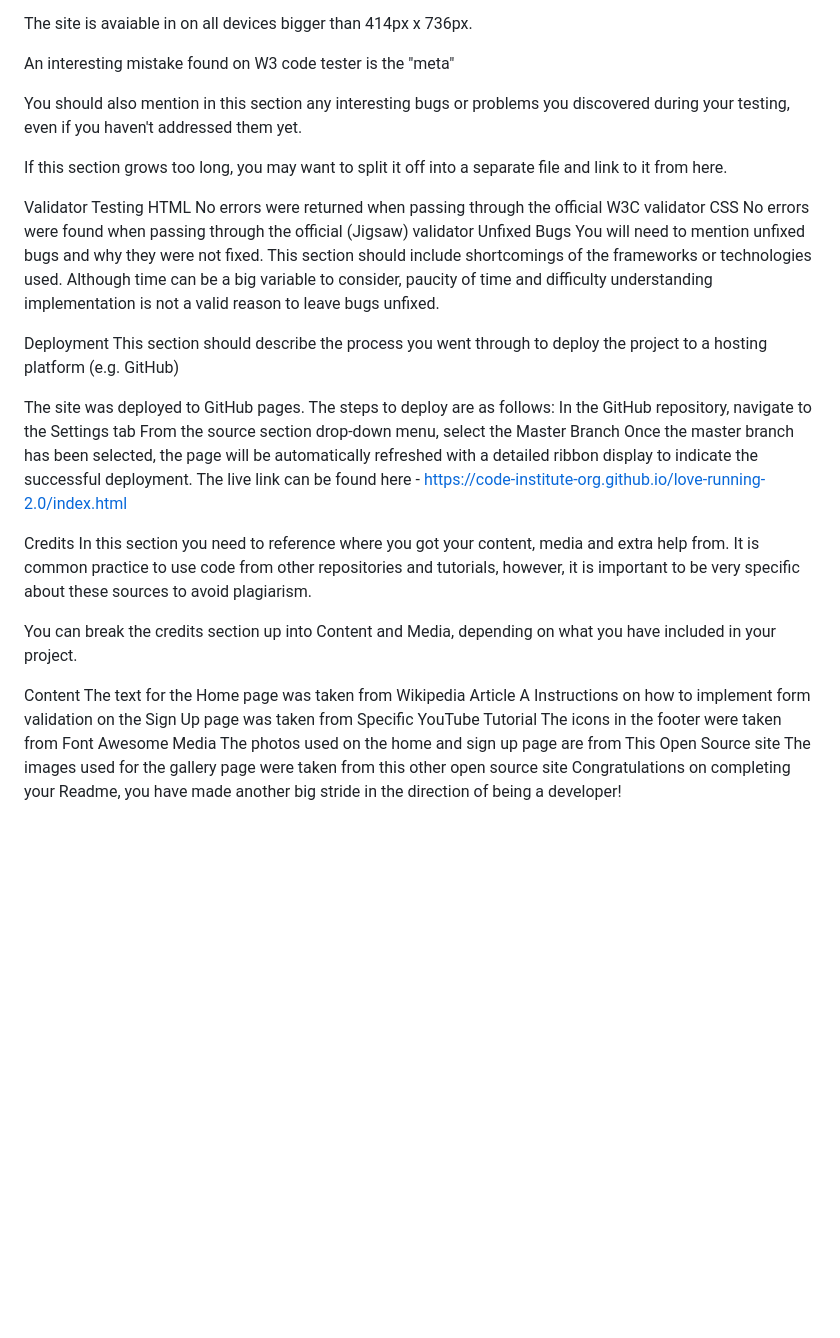
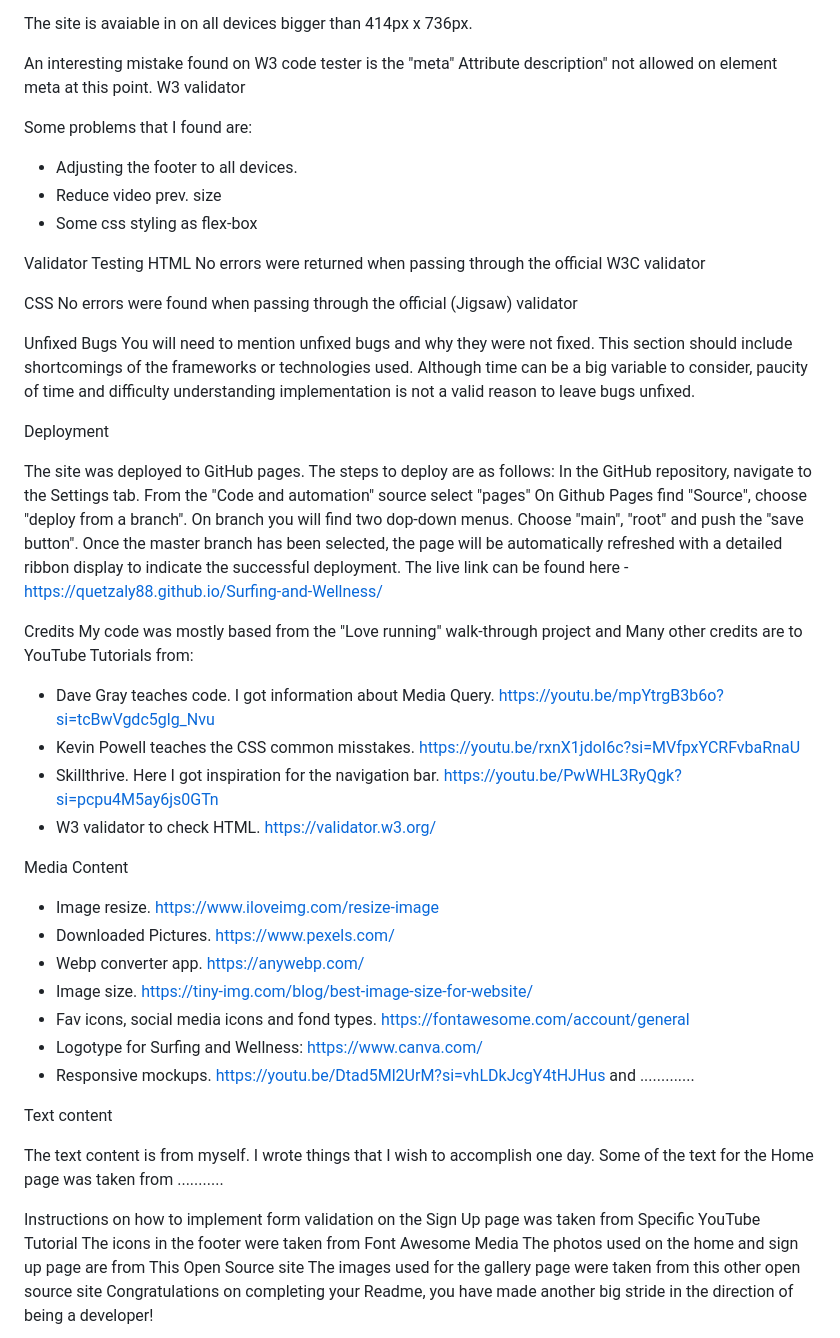
Before and after one commit to Quetzaly88/Surfing-and-Wellness, a Markdown page: README.md, the part around the change. GitHub-like rendering; blank space fills up the shorter version.

Commit message:
Add credits to README.md

```diff
--- a/README.md
+++ b/README.md
@@ -49,35 +49,56 @@ The footer has the advantage to redirect the users to google maps, all social me
 The site is avaiable in on all devices bigger than  414px x 736px.
 
 An interesting mistake found on W3 code tester is the "meta"
+Attribute description" not allowed on element meta at this point. W3 validator
 
-You should also mention in this section any interesting bugs or problems you discovered during your testing, even if you haven't addressed them yet.
+Some problems that I found are:
+- Adjusting the footer to all devices.
+- Reduce video prev. size
+- Some css styling as flex-box
 
-If this section grows too long, you may want to split it off into a separate file and link to it from here.
 
 Validator Testing
 HTML
 No errors were returned when passing through the official W3C validator
+
+
 CSS
 No errors were found when passing through the official (Jigsaw) validator
+
 Unfixed Bugs
 You will need to mention unfixed bugs and why they were not fixed. This section should include shortcomings of the frameworks or technologies used. Although time can be a big variable to consider, paucity of time and difficulty understanding implementation is not a valid reason to leave bugs unfixed.
 
 Deployment
-This section should describe the process you went through to deploy the project to a hosting platform (e.g. GitHub)
 
 The site was deployed to GitHub pages. The steps to deploy are as follows:
-In the GitHub repository, navigate to the Settings tab
-From the source section drop-down menu, select the Master Branch
+In the GitHub repository, navigate to the Settings tab.
+From the "Code and automation" source select "pages"
+On Github Pages find "Source", choose "deploy from a branch".
+On branch you will find two dop-down menus. Choose "main", "root" and push the "save button".
 Once the master branch has been selected, the page will be automatically refreshed with a detailed ribbon display to indicate the successful deployment.
-The live link can be found here - https://code-institute-org.github.io/love-running-2.0/index.html
+The live link can be found here - https://quetzaly88.github.io/Surfing-and-Wellness/
 
 Credits
-In this section you need to reference where you got your content, media and extra help from. It is common practice to use code from other repositories and tutorials, however, it is important to be very specific about these sources to avoid plagiarism.
+My code was mostly based from the "Love running" walk-through project and
+Many other credits are to YouTube Tutorials from:
+- Dave Gray teaches code. I got information about Media Query. https://youtu.be/mpYtrgB3b6o?si=tcBwVgdc5glg_Nvu
+- Kevin Powell teaches the CSS common misstakes.  https://youtu.be/rxnX1jdoI6c?si=MVfpxYCRFvbaRnaU
+- Skillthrive. Here I got inspiration for the navigation bar. https://youtu.be/PwWHL3RyQgk?si=pcpu4M5ay6js0GTn
+- W3 validator to check HTML. https://validator.w3.org/
 
-You can break the credits section up into Content and Media, depending on what you have included in your project.
+Media Content
+- Image resize. https://www.iloveimg.com/resize-image
+- Downloaded Pictures. https://www.pexels.com/
+- Webp converter app. https://anywebp.com/
+- Image size. https://tiny-img.com/blog/best-image-size-for-website/
+- Fav icons, social media icons and fond types. https://fontawesome.com/account/general
+- Logotype for Surfing and Wellness: https://www.canva.com/
+- Responsive mockups. https://youtu.be/Dtad5Ml2UrM?si=vhLDkJcgY4tHJHus and .............
 
-Content
-The text for the Home page was taken from Wikipedia Article A
+Text content
+
+The text content is from myself. I wrote things that I wish to accomplish one day. Some of the text for the Home page was taken from ...........
+
 Instructions on how to implement form validation on the Sign Up page was taken from Specific YouTube Tutorial
 The icons in the footer were taken from Font Awesome
 Media
```
